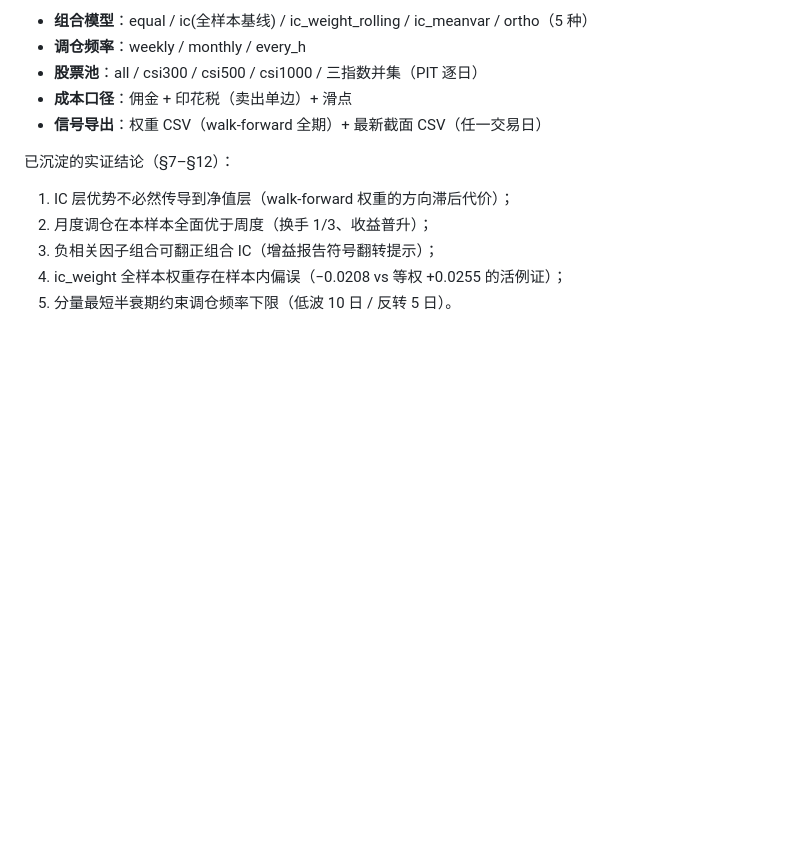
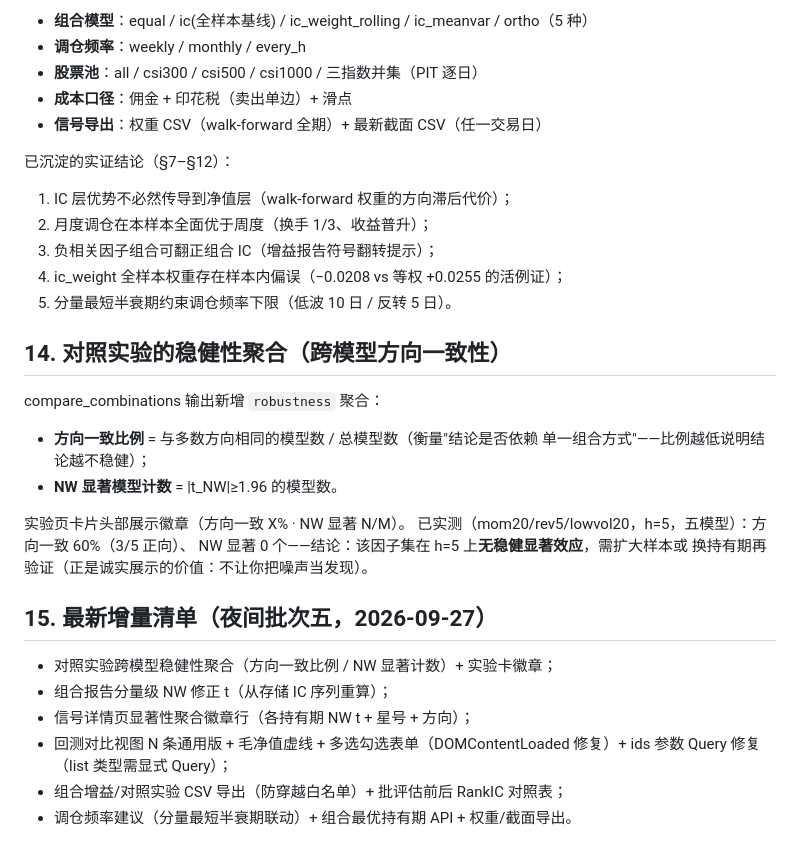
Before and after one commit to cf-region-master/quantlab, a Markdown page: docs/RESEARCH_NOTES.md, the part around the change. GitHub-like rendering; blank space fills up the shorter version.

Commit message:
研究笔记 §14-15：稳健性聚合与夜间增量清单

```diff
--- a/docs/RESEARCH_NOTES.md
+++ b/docs/RESEARCH_NOTES.md
@@ -170,3 +170,26 @@ base_v2 vs base_v3 仅差运行时间戳，6 处配置/环境差异均为预期
 3. 负相关因子组合可翻正组合 IC（增益报告符号翻转提示）；
 4. ic_weight 全样本权重存在样本内偏误（−0.0208 vs 等权 +0.0255 的活例证）；
 5. 分量最短半衰期约束调仓频率下限（低波 10 日 / 反转 5 日）。
+
+
+## 14. 对照实验的稳健性聚合（跨模型方向一致性）
+
+ compare_combinations 输出新增 `robustness` 聚合：
+- **方向一致比例** = 与多数方向相同的模型数 / 总模型数（衡量"结论是否依赖
+  单一组合方式"——比例越低说明结论越不稳健）；
+- **NW 显著模型计数** = |t_NW|≥1.96 的模型数。
+
+实验页卡片头部展示徽章（方向一致 X% · NW 显著 N/M）。
+已实测（mom20/rev5/lowvol20，h=5，五模型）：方向一致 60%（3/5 正向）、
+NW 显著 0 个——结论：该因子集在 h=5 上**无稳健显著效应**，需扩大样本或
+换持有期再验证（正是诚实展示的价值：不让你把噪声当发现）。
+
+## 15. 最新增量清单（夜间批次五，2026-09-27）
+
+- 对照实验跨模型稳健性聚合（方向一致比例 / NW 显著计数）+ 实验卡徽章；
+- 组合报告分量级 NW 修正 t（从存储 IC 序列重算）；
+- 信号详情页显著性聚合徽章行（各持有期 NW t + 星号 + 方向）；
+- 回测对比视图 N 条通用版 + 毛净值虚线 + 多选勾选表单（DOMContentLoaded
+  修复）+ ids 参数 Query 修复（list 类型需显式 Query）；
+- 组合增益/对照实验 CSV 导出（防穿越白名单）+ 批评估前后 RankIC 对照表；
+- 调仓频率建议（分量最短半衰期联动）+ 组合最优持有期 API + 权重/截面导出。
```
